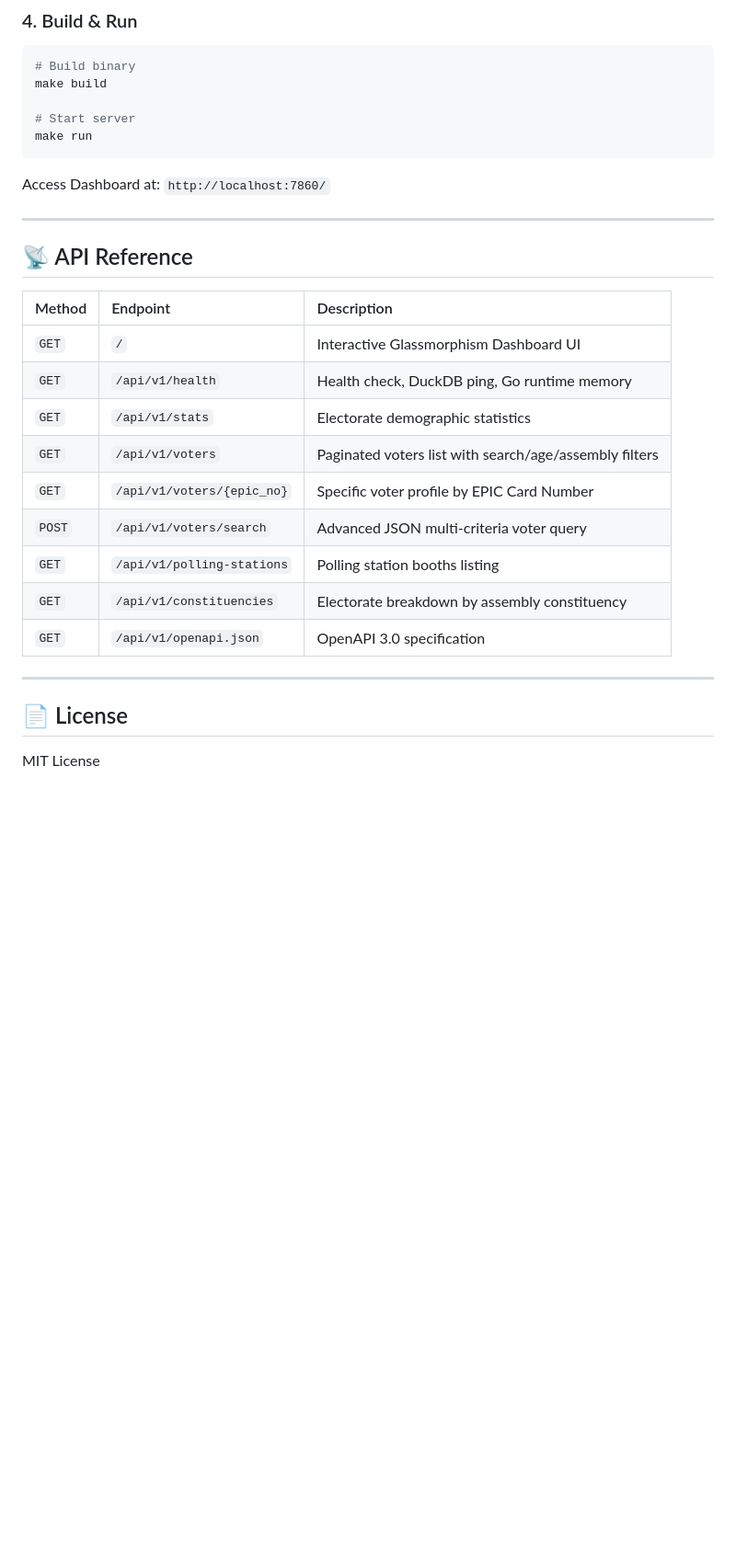
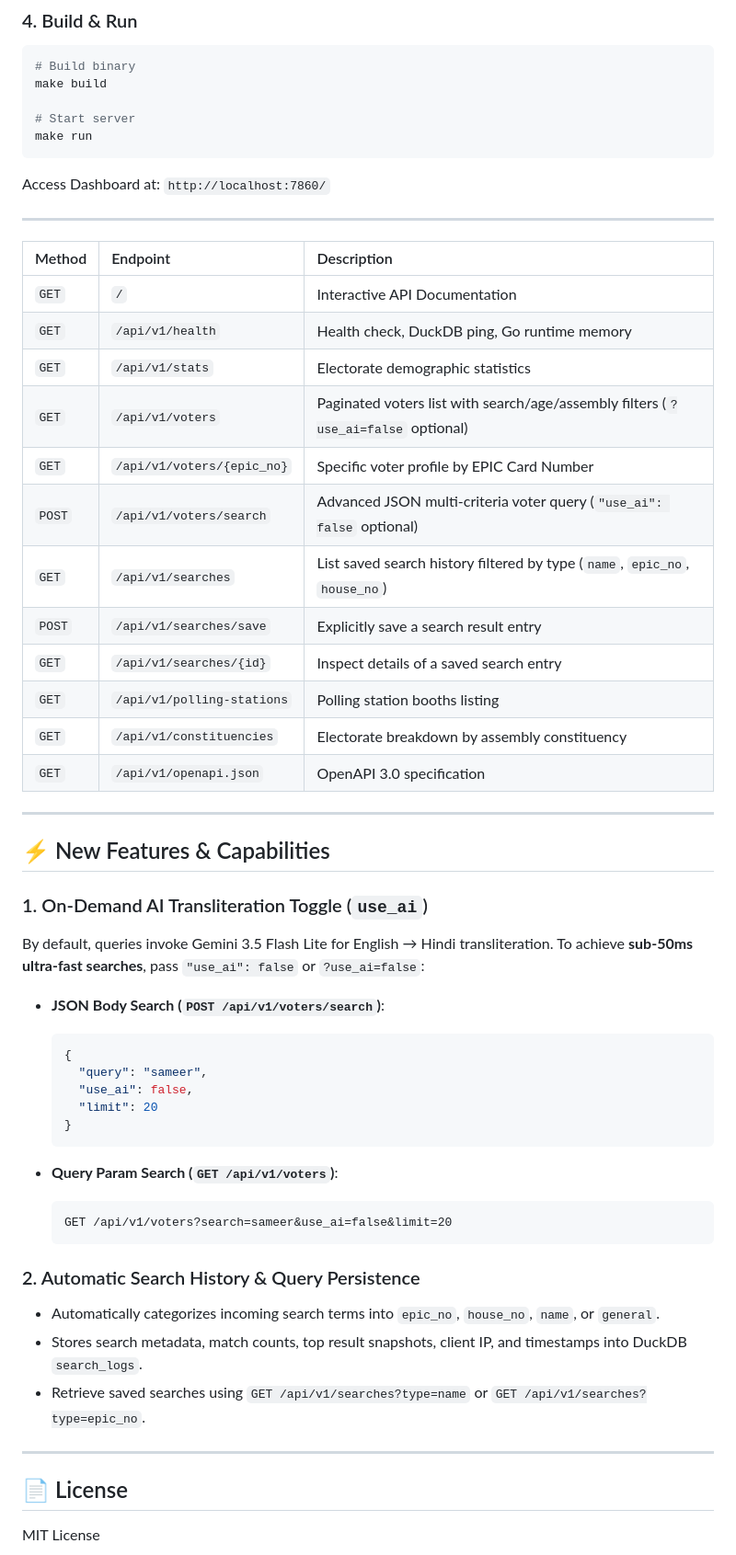
Before and after one commit to work-Sameerbanchhor/durg-voter-WEB-UI, a Markdown page: README.md, the part around the change. Shown at 92% size. Rendered like a GitHub page; blank space fills up the shorter version.

Commit message:
docs: update README.md with documentation for search persistence and on-demand AI transliteration

````diff
--- a/README.md
+++ b/README.md
@@ -104,21 +104,48 @@ Access Dashboard at: `http://localhost:7860/`
 
 ---
 
-## 📡 API Reference
-
 | Method | Endpoint | Description |
 | :--- | :--- | :--- |
-| `GET` | `/` | Interactive Glassmorphism Dashboard UI |
+| `GET` | `/` | Interactive API Documentation |
 | `GET` | `/api/v1/health` | Health check, DuckDB ping, Go runtime memory |
 | `GET` | `/api/v1/stats` | Electorate demographic statistics |
-| `GET` | `/api/v1/voters` | Paginated voters list with search/age/assembly filters |
+| `GET` | `/api/v1/voters` | Paginated voters list with search/age/assembly filters (`?use_ai=false` optional) |
 | `GET` | `/api/v1/voters/{epic_no}` | Specific voter profile by EPIC Card Number |
-| `POST` | `/api/v1/voters/search` | Advanced JSON multi-criteria voter query |
+| `POST` | `/api/v1/voters/search` | Advanced JSON multi-criteria voter query (`"use_ai": false` optional) |
+| `GET` | `/api/v1/searches` | List saved search history filtered by type (`name`, `epic_no`, `house_no`) |
+| `POST` | `/api/v1/searches/save` | Explicitly save a search result entry |
+| `GET` | `/api/v1/searches/{id}` | Inspect details of a saved search entry |
 | `GET` | `/api/v1/polling-stations` | Polling station booths listing |
 | `GET` | `/api/v1/constituencies` | Electorate breakdown by assembly constituency |
 | `GET` | `/api/v1/openapi.json` | OpenAPI 3.0 specification |
 
 ---
 
+## ⚡ New Features & Capabilities
+
+### 1. On-Demand AI Transliteration Toggle (`use_ai`)
+By default, queries invoke Gemini 3.5 Flash Lite for English → Hindi transliteration. To achieve **sub-50ms ultra-fast searches**, pass `"use_ai": false` or `?use_ai=false`:
+
+- **JSON Body Search (`POST /api/v1/voters/search`)**:
+  ```json
+  {
+    "query": "sameer",
+    "use_ai": false,
+    "limit": 20
+  }
+  ```
+
+- **Query Param Search (`GET /api/v1/voters`)**:
+  ```http
+  GET /api/v1/voters?search=sameer&use_ai=false&limit=20
+  ```
+
+### 2. Automatic Search History & Query Persistence
+- Automatically categorizes incoming search terms into `epic_no`, `house_no`, `name`, or `general`.
+- Stores search metadata, match counts, top result snapshots, client IP, and timestamps into DuckDB `search_logs`.
+- Retrieve saved searches using `GET /api/v1/searches?type=name` or `GET /api/v1/searches?type=epic_no`.
+
+---
+
 ## 📄 License
 MIT License
````
